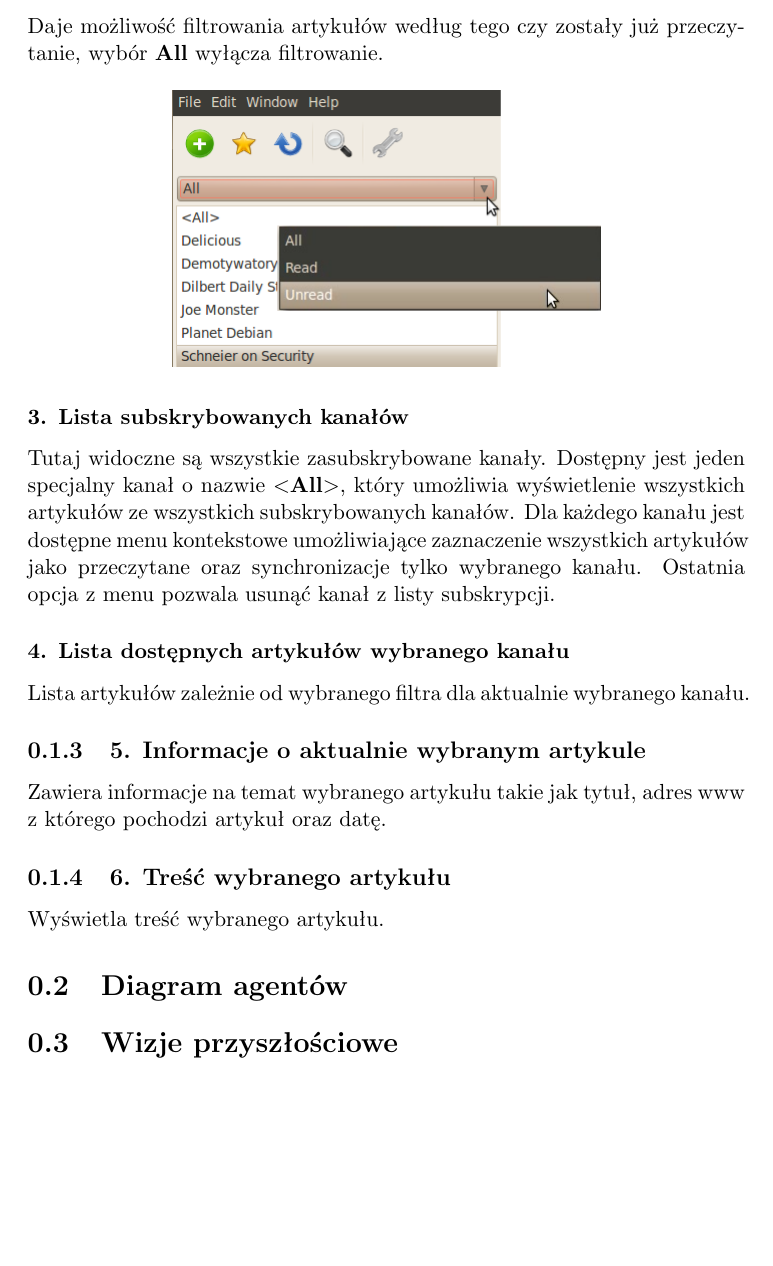
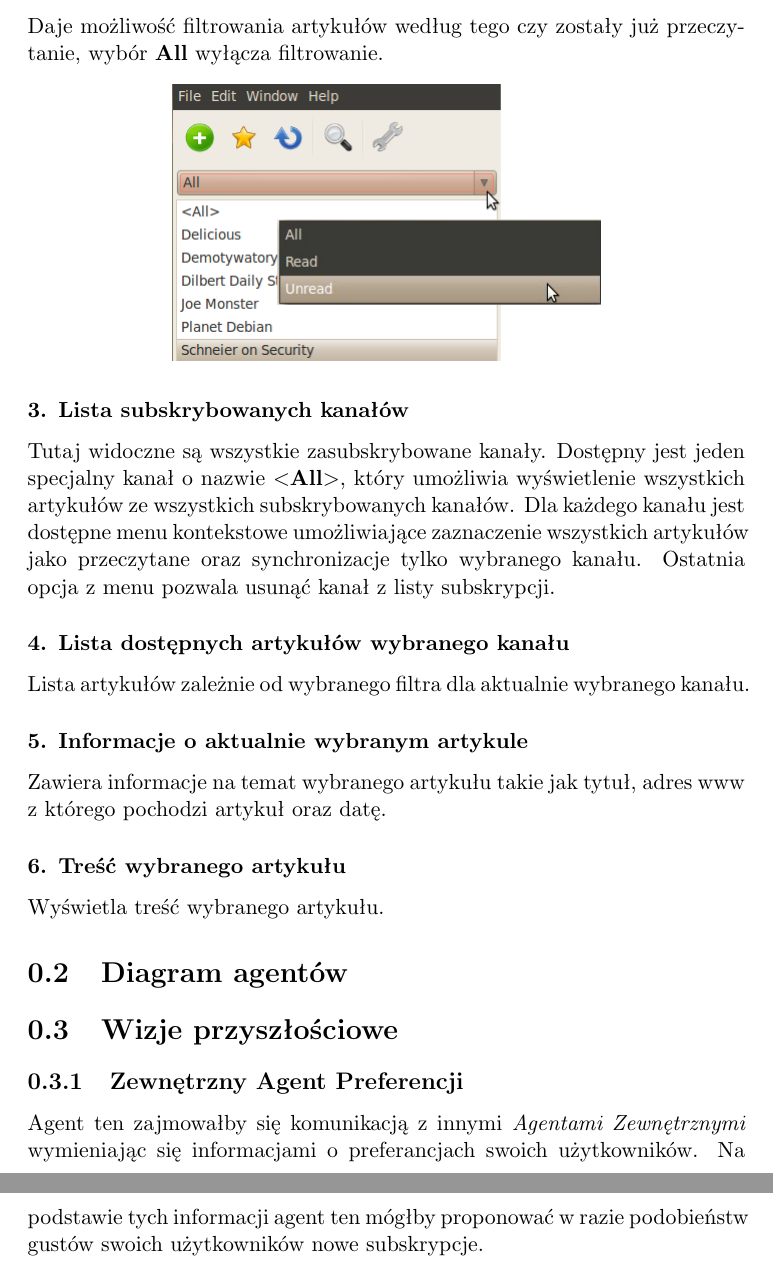
Before and after one commit to mdettlaff/mdettla-collab, a LaTeX document (nibblr/doc/Nibblr - dokumentacja.tex): part of page 9 of 9 before the commit and two parts of pages 9 and 10 of 10 after it, the two joined at a grey line, cut so that both start at the same text, the shorter picture padded with empty space. Compiled offline with pdfLaTeX.

Commit message:
Propozycja "wizji przyszłościowej" - można by było to ładniej ująć (ogólnie i tę propozycje)...

```diff
--- a/nibblr/doc/Nibblr - dokumentacja.tex
+++ b/nibblr/doc/Nibblr - dokumentacja.tex
@@ -123,18 +134,21 @@ wybór \textbf{All} wyłącza filtrowanie.
 \end{center}
 
 \subsubsection*{3. Lista subskrybowanych kanałów}
-Tutaj widoczne są wszystkie zasubskrybowane kanały. Dostępny jest jeden specjalny kanał o nazwie \textbf{$<$All$>$},
-który umożliwia wyświetlenie wszystkich artykułów ze wszystkich subskrybowanych kanałów.
-Dla każdego kanału jest dostępne menu kontekstowe umożliwiające zaznaczenie wszystkich artykułów jako przeczytane oraz
-synchronizacje tylko wybranego kanału. Ostatnia opcja z menu pozwala usunąć kanał z listy subskrypcji.
+Tutaj widoczne są wszystkie zasubskrybowane kanały. Dostępny jest jeden
+specjalny kanał o nazwie \textbf{$<$All$>$}, który umożliwia wyświetlenie
+wszystkich artykułów ze wszystkich subskrybowanych kanałów.
+Dla każdego kanału jest dostępne menu kontekstowe umożliwiające zaznaczenie
+wszystkich artykułów jako przeczytane oraz synchronizacje tylko wybranego
+kanału. Ostatnia opcja z menu pozwala usunąć kanał z listy subskrypcji.
 
 \subsubsection*{4. Lista dostępnych artykułów wybranego kanału}
 Lista artykułów zależnie od wybranego filtra dla aktualnie wybranego kanału.
 
-\subsection{5. Informacje o aktualnie wybranym artykule}
-Zawiera informacje na temat wybranego artykułu takie jak tytuł, adres www z którego pochodzi artykuł oraz datę.
+\subsubsection*{5. Informacje o aktualnie wybranym artykule}
+Zawiera informacje na temat wybranego artykułu takie jak tytuł, adres www
+z którego pochodzi artykuł oraz datę.
 
-\subsection{6. Treść wybranego artykułu}
+\subsubsection*{6. Treść wybranego artykułu}
 %D: funkcjonalna przeglądarka (gdyby tylko dorobić pasek adresu, pełna
 %konkurencja dla najnowszej wersji IE, trwają prace nad załączeniem adblocka ;-)
 Wyświetla treść wybranego artykułu.
@@ -147,4 +161,12 @@ Wyświetla treść wybranego artykułu.
 \section{Wizje przyszłościowe}
 %czarne myśli me
 
+%\subsection{Okno z konfiguracją} ;-) %TODO usunąć tę linijkę też na koniec
+
+\subsection{Zewnętrzny Agent Preferencji}
+Agent ten zajmowałby się komunikacją z innymi \textit{Agentami Zewnętrznymi}
+wymieniając się informacjami o preferancjach swoich użytkowników. Na podstawie
+tych informacji agent ten mógłby proponować w razie podobieństw gustów swoich
+użytkowników nowe subskrypcje.
+
 \end{document}
```
Also changed, not shown: nibblr/doc/Nibblr - dokumentacja.pdf, nibblr/doc/Nibblr - dokumentacja.tex (35 more changed lines).
